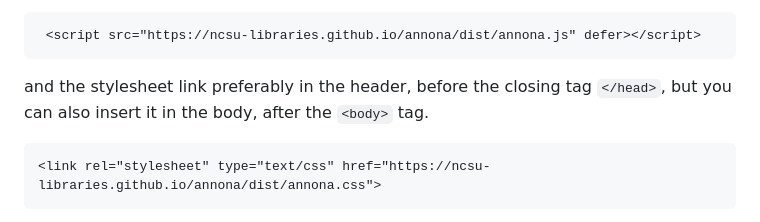
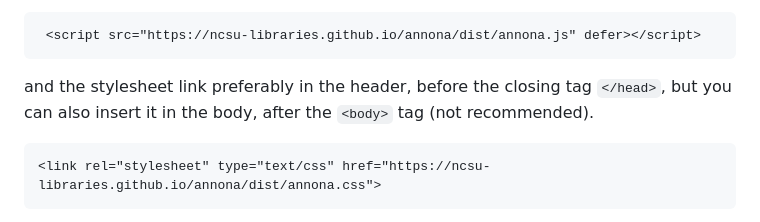
Before and after one commit to adnodev/adno-views-tag, a Markdown page: README.md, the part around the change. GitHub-like rendering.

````diff
--- a/README.md
+++ b/README.md
@@ -44,7 +44,7 @@ If you want the power of [Annona]((https://ncsu-libraries.github.io/annona/)) th
  <script src="https://ncsu-libraries.github.io/annona/dist/annona.js" defer></script>
 ```
 
-and the stylesheet link preferably in the header, before the closing tag `</head>`, but you can also insert it in the body, after the `<body>` tag.
+and the stylesheet link preferably in the header, before the closing tag `</head>`, but you can also insert it in the body, after the `<body>` tag (not recommended).
 
 ```html
 <link rel="stylesheet" type="text/css" href="https://ncsu-libraries.github.io/annona/dist/annona.css">
````
